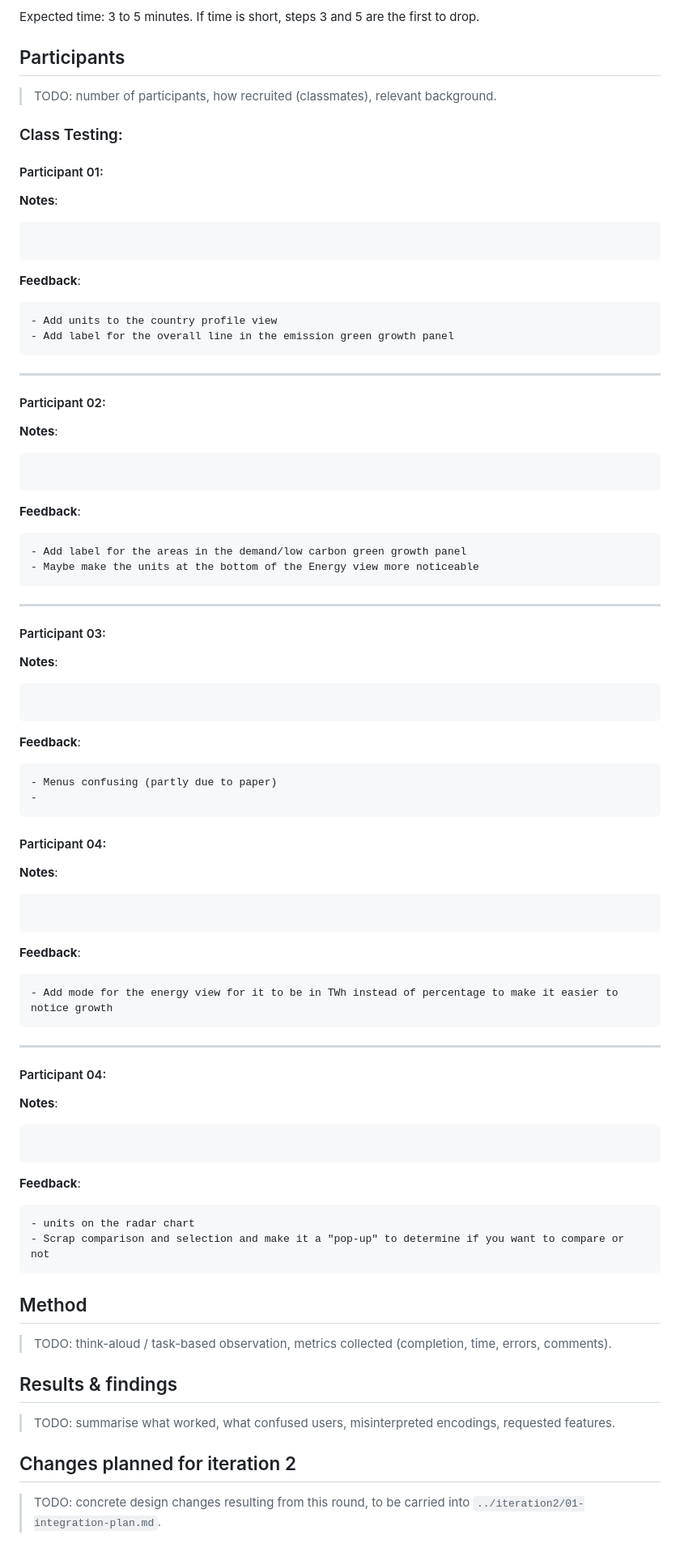
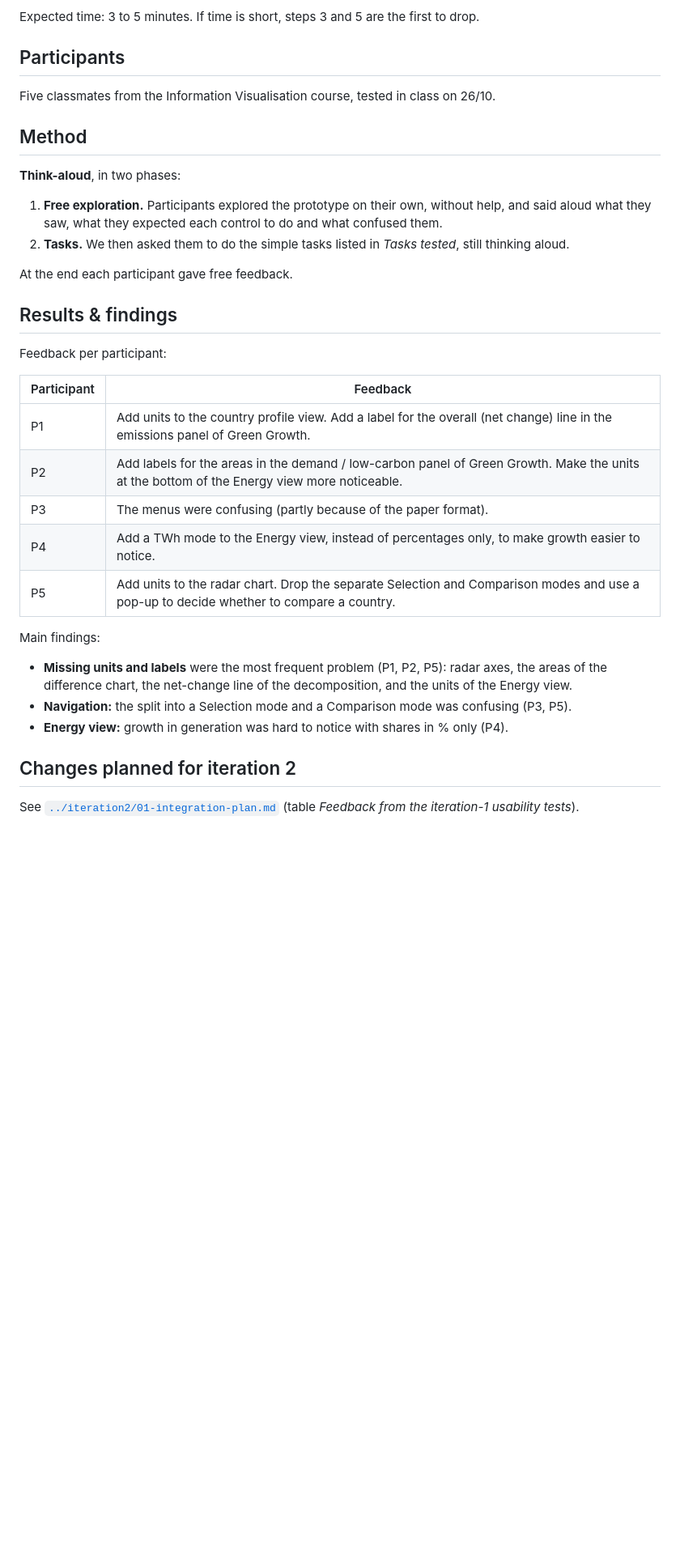
Before and after one commit to LeTomarrow/VI_proj, a Markdown page: docs/iteration1/03-usability-testing.md, the part around one of its changes. Shown at 81% size. GitHub-like rendering; blank space fills up the shorter version.

Commit message:
iteration-1 complete

````diff
--- a/docs/iteration1/03-usability-testing.md
+++ b/docs/iteration1/03-usability-testing.md
@@ -59,74 +59,40 @@ Expected time: 3 to 5 minutes. If time is short, steps 3 and 5 are the first to
 
 ## Participants
 
-> TODO: number of participants, how recruited (classmates), relevant background.
-
-### Class Testing:
-
-#### Participant 01:
-
-**Notes**:
-```
-```
-**Feedback**:
-```
-- Add units to the country profile view
-- Add label for the overall line in the emission green growth panel
-```
----
-#### Participant 02:
-
-**Notes**:
-```
-```
-**Feedback**:
-```
-- Add label for the areas in the demand/low carbon green growth panel
-- Maybe make the units at the bottom of the Energy view more noticeable
-```
----
-#### Participant 03:
-
-**Notes**:
-```
-```
-**Feedback**:
-```
-- Menus confusing (partly due to paper)
--
-```
-#### Participant 04:
-
-**Notes**:
-```
-```
-**Feedback**:
-```
-- Add mode for the energy view for it to be in TWh instead of percentage to make it easier to notice growth
-```
----
-#### Participant 04:
-
-**Notes**:
-```
-```
-**Feedback**:
-```
-- units on the radar chart
-- Scrap comparison and selection and make it a "pop-up" to determine if you want to compare or not
-```
+Five classmates from the Information Visualisation course, tested in class on 26/10.
 
 ## Method
 
-> TODO: think-aloud / task-based observation, metrics collected (completion, time, errors,
-> comments).
+**Think-aloud**, in two phases:
+
+1. **Free exploration.** Participants explored the prototype on their own, without help, and
+   said aloud what they saw, what they expected each control to do and what confused them.
+2. **Tasks.** We then asked them to do the simple tasks listed in *Tasks tested*, still
+   thinking aloud.
+
+At the end each participant gave free feedback.
 
 ## Results & findings
 
-> TODO: summarise what worked, what confused users, misinterpreted encodings, requested
-> features.
+Feedback per participant:
+
+| Participant | Feedback |
+|---|---|
+| P1 | Add units to the country profile view. Add a label for the overall (net change) line in the emissions panel of Green Growth. |
+| P2 | Add labels for the areas in the demand / low-carbon panel of Green Growth. Make the units at the bottom of the Energy view more noticeable. |
+| P3 | The menus were confusing (partly because of the paper format). |
+| P4 | Add a TWh mode to the Energy view, instead of percentages only, to make growth easier to notice. |
+| P5 | Add units to the radar chart. Drop the separate Selection and Comparison modes and use a pop-up to decide whether to compare a country. |
+
+Main findings:
+
+- **Missing units and labels** were the most frequent problem (P1, P2, P5): radar axes, the
+  areas of the difference chart, the net-change line of the decomposition, and the units of
+  the Energy view.
+- **Navigation:** the split into a Selection mode and a Comparison mode was confusing (P3, P5).
+- **Energy view:** growth in generation was hard to notice with shares in % only (P4).
 
 ## Changes planned for iteration 2
 
-> TODO: concrete design changes resulting from this round, to be carried into
-> `../iteration2/01-integration-plan.md`.
+See [`../iteration2/01-integration-plan.md`](../iteration2/01-integration-plan.md) (table
+*Feedback from the iteration-1 usability tests*).
````
Also changed, not shown: other parts of docs/iteration1/03-usability-testing.md (+2 -2 lines).
